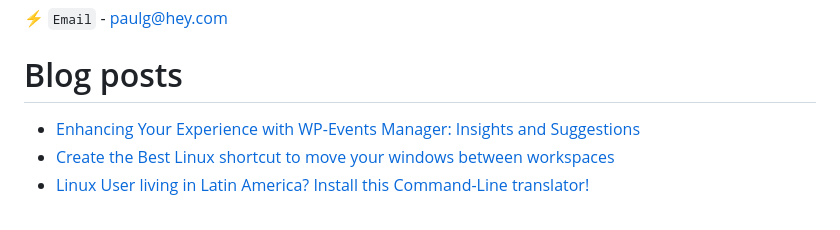
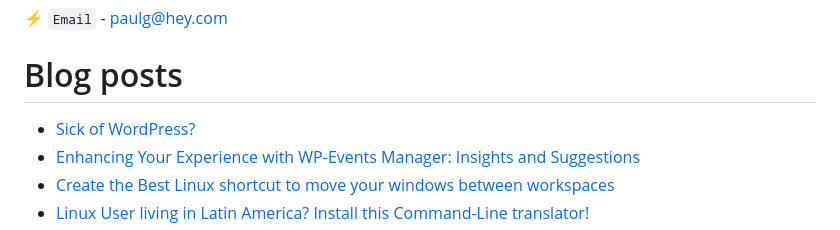
Before and after one commit to paulpreibisch/paulpreibisch, a Markdown page: README.md, the part around one of its changes. Drawn GitHub-style.

```diff
--- a/README.md
+++ b/README.md
@@ -34,6 +34,7 @@ I now am continuing on with Laravel, and most specifically Statamic, where I am
 
 # Blog posts
 <!-- BLOG-POST-LIST:START -->
+- [Sick of WordPress?](https://dev.to/paulpreibisch/sick-of-wordpress-5god)
 - [Enhancing Your Experience with WP-Events Manager: Insights and Suggestions](https://dev.to/paulpreibisch/before-you-buy-wp-events-manager-these-3-things-need-to-be-improved-d7p)
 - [Create the Best Linux shortcut to move your windows between workspaces](https://dev.to/paulpreibisch/create-the-best-linux-shortcut-to-move-your-windows-between-workspaces-49gi)
 - [Linux User living in Latin America? Install this Command-Line translator!](https://dev.to/paulpreibisch/linux-user-living-in-latin-america-install-this-command-line-translator-fa2)
```
Also changed, not shown: other parts of README.md (+0 -1 lines).
